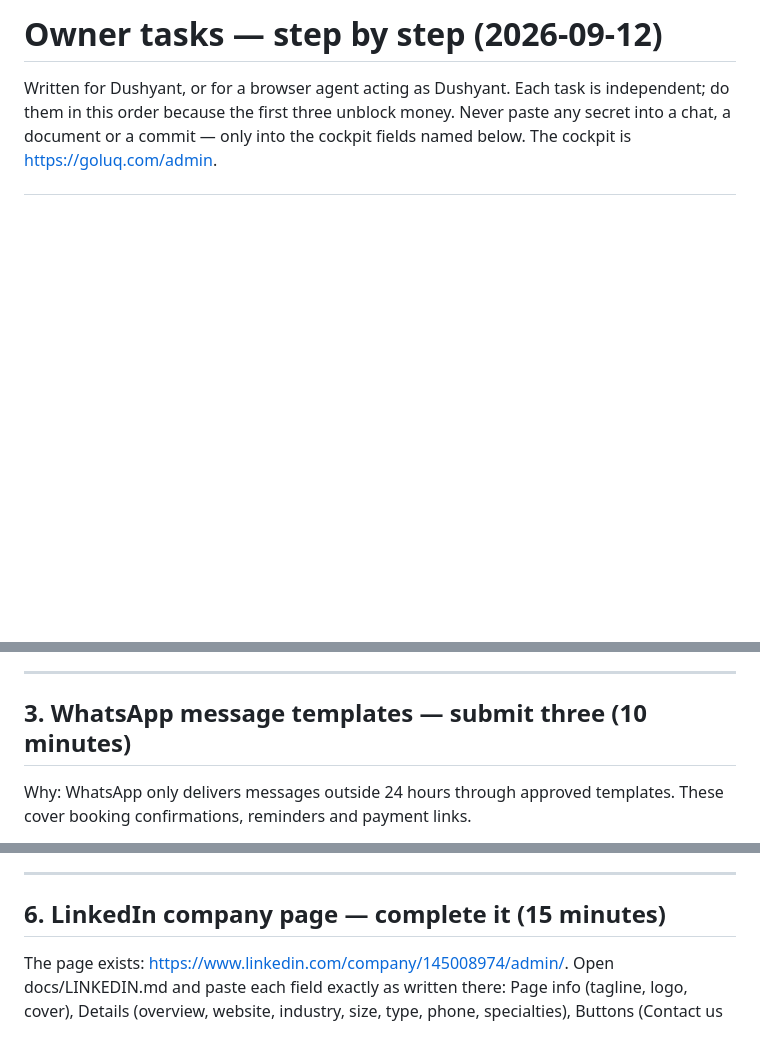
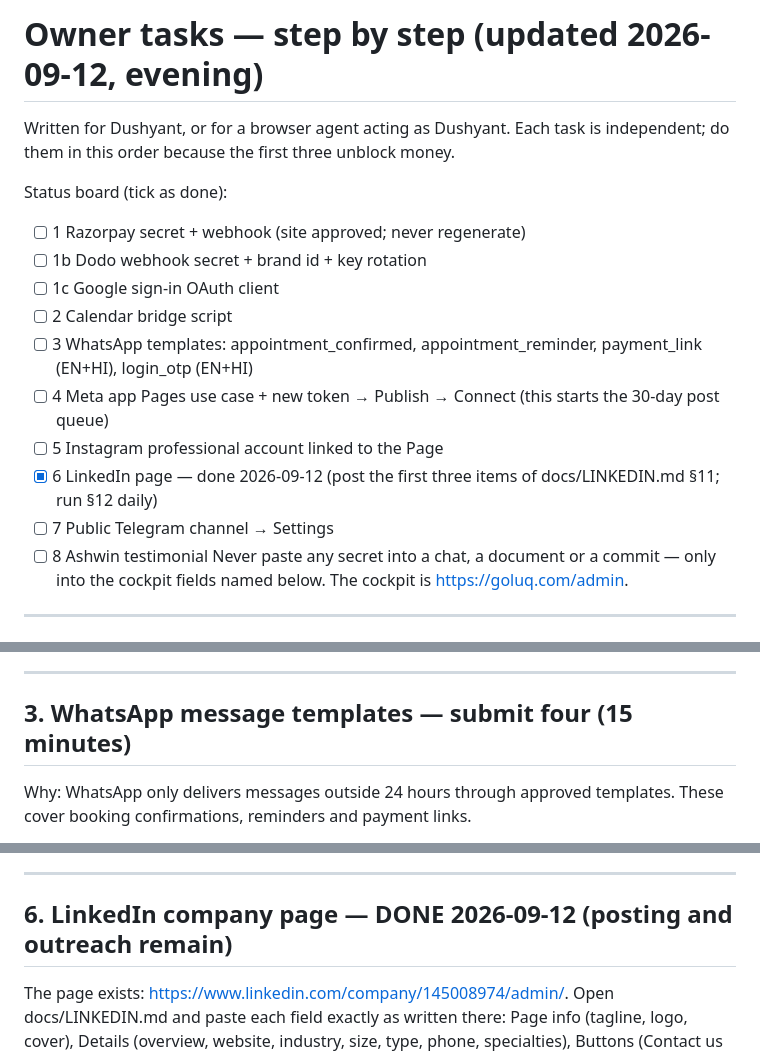
Before and after one commit to kumar26dushyant-lab/goluq-staffing, a Markdown page: docs/OWNER-TASKS.md, 3 parts joined by grey strips. Rendered like a GitHub page; blank space fills up the shorter version.

Commit message:
docs: owner task status board, LinkedIn done
Co-Authored-By: Claude Fable 5.1 <noreply@anthropic.com>

```diff
--- a/docs/OWNER-TASKS.md
+++ b/docs/OWNER-TASKS.md
@@ -1,7 +1,19 @@
-# Owner tasks — step by step (2026-09-12)
+# Owner tasks — step by step (updated 2026-09-12, evening)
 
 Written for Dushyant, or for a browser agent acting as Dushyant. Each task is
 independent; do them in this order because the first three unblock money.
+
+Status board (tick as done):
+- [ ] 1  Razorpay secret + webhook (site approved; never regenerate)
+- [ ] 1b Dodo webhook secret + brand id + key rotation
+- [ ] 1c Google sign-in OAuth client
+- [ ] 2  Calendar bridge script
+- [ ] 3  WhatsApp templates: appointment_confirmed, appointment_reminder, payment_link (EN+HI), login_otp (EN+HI)
+- [ ] 4  Meta app Pages use case + new token → Publish → Connect (this starts the 30-day post queue)
+- [ ] 5  Instagram professional account linked to the Page
+- [x] 6  LinkedIn page — done 2026-09-12 (post the first three items of docs/LINKEDIN.md §11; run §12 daily)
+- [ ] 7  Public Telegram channel → Settings
+- [ ] 8  Ashwin testimonial
 Never paste any secret into a chat, a document or a commit — only into the
 cockpit fields named below. The cockpit is https://goluq.com/admin.
 
@@ -124,7 +136,7 @@ and trigger the payment link only through this script.
 
 ---
 
-## 3. WhatsApp message templates — submit three (10 minutes)
+## 3. WhatsApp message templates — submit four (15 minutes)
 
 Why: WhatsApp only delivers messages outside 24 hours through approved
 templates. These cover booking confirmations, reminders and payment links.
@@ -229,7 +241,7 @@ lacks the Pages permissions.
 
 ---
 
-## 6. LinkedIn company page — complete it (15 minutes)
+## 6. LinkedIn company page — DONE 2026-09-12 (posting and outreach remain)
 
 The page exists: https://www.linkedin.com/company/145008974/admin/. Open
 docs/LINKEDIN.md and paste each field exactly as written there: Page info
```
